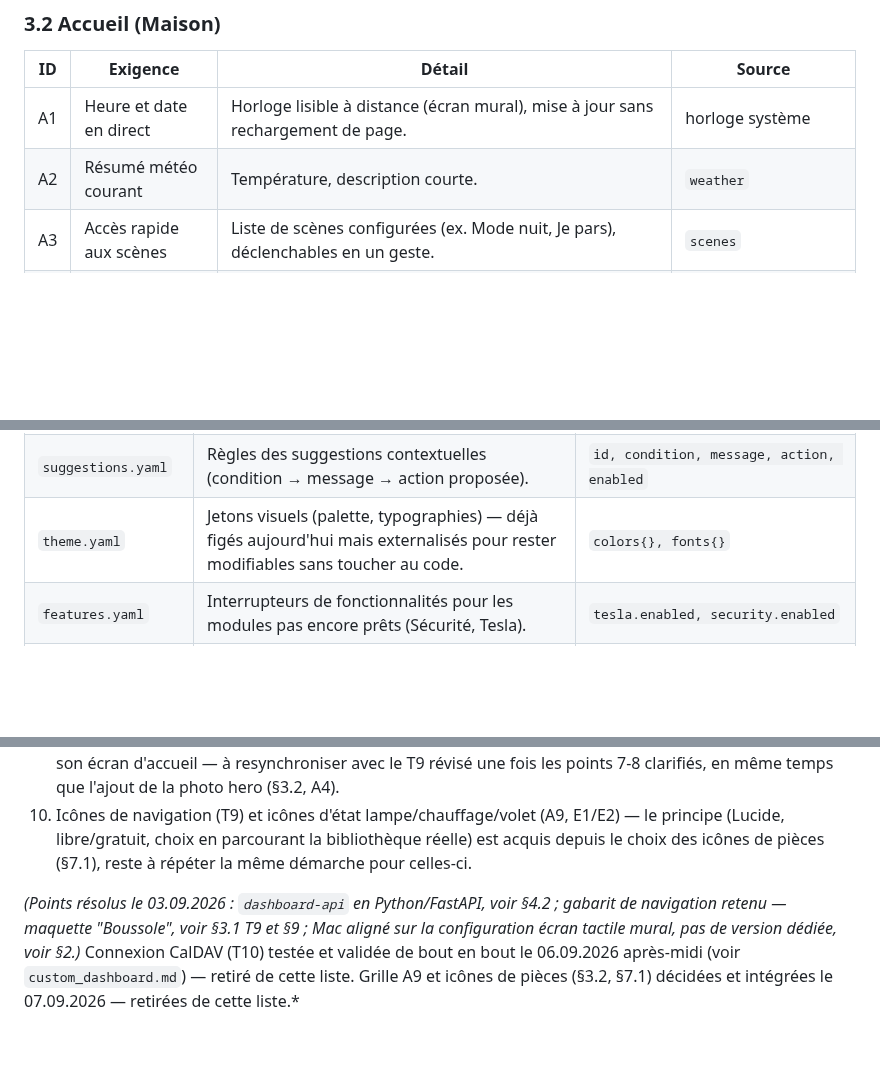
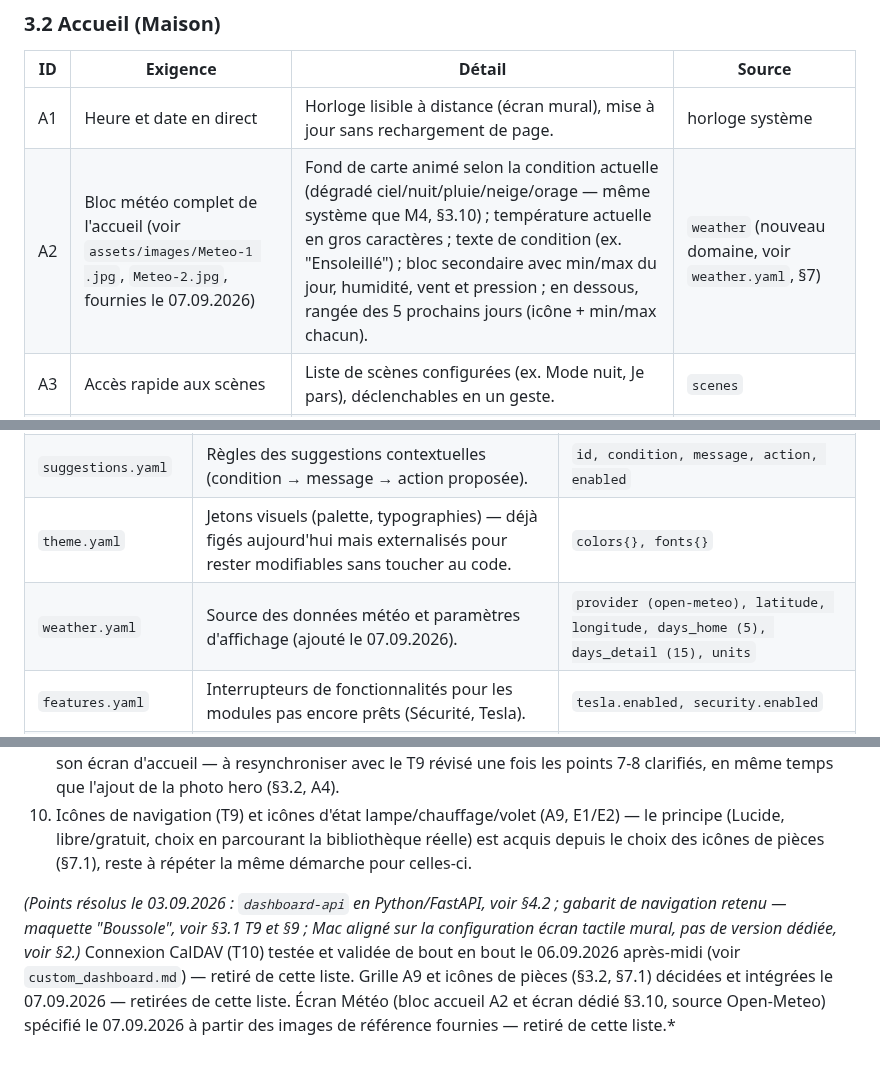
Before and after one commit to domknx/DomotiqueBulle, a Markdown page: dashboard/CAHIER_DES_CHARGES.md, 3 parts joined by grey strips. Drawn GitHub-style; blank space fills up the shorter version.

```diff
--- a/dashboard/CAHIER_DES_CHARGES.md
+++ b/dashboard/CAHIER_DES_CHARGES.md
@@ -62,7 +62,7 @@ Chaque ligne est une exigence vérifiable. `Source` renvoie au domaine de donné
 | ID | Exigence | Détail | Source |
 |---|---|---|---|
 | A1 | Heure et date en direct | Horloge lisible à distance (écran mural), mise à jour sans rechargement de page. | horloge système |
-| A2 | Résumé météo courant | Température, description courte. | `weather` |
+| A2 | Bloc météo complet de l'accueil (voir `assets/images/Meteo-1 .jpg`, `Meteo-2.jpg`, fournies le 07.09.2026) | Fond de carte animé selon la condition actuelle (dégradé ciel/nuit/pluie/neige/orage — même système que M4, §3.10) ; température actuelle en gros caractères ; texte de condition (ex. "Ensoleillé") ; bloc secondaire avec min/max du jour, humidité, vent et pression ; en dessous, rangée des 5 prochains jours (icône + min/max chacun). | `weather` (nouveau domaine, voir `weather.yaml`, §7) |
 | A3 | Accès rapide aux scènes | Liste de scènes configurées (ex. Mode nuit, Je pars), déclenchables en un geste. | `scenes` |
 | A4 | Salutation contextuelle | Message d'accueil qui peut varier selon l'heure ou un événement notable (ex. pièce ensoleillée et vide). Fond photo réel de la maison (décidé le 06.09.2026, voir §7.1) : `assets/photos/maison-facade-jardin-2.jpg`, avec voile sombre en bas pour la lisibilité du texte — remplace l'ancienne photo unique "Maison" du 31.08.2026, supersédée par le jeu de 4 photos façade/jardin fourni le 06.09.2026. | dérivé de `rooms` + `weather` |
 | A5 | Températures principales de la maison | Un sous-ensemble configuré de capteurs clés (pas toutes les pièces), lecture seule à ce niveau. | `rooms[].sensors` (sous-ensemble configuré) |
@@ -257,6 +264,7 @@ Fichiers YAML versionnés dans `dashboard/config/`, dans le même esprit que le
 | `scenes.yaml` | Scènes et actions rapides, avec confirmation optionnelle. | `id, label, icon, service_call, confirm` |
 | `suggestions.yaml` | Règles des suggestions contextuelles (condition → message → action proposée). | `id, condition, message, action, enabled` |
 | `theme.yaml` | Jetons visuels (palette, typographies) — déjà figés aujourd'hui mais externalisés pour rester modifiables sans toucher au code. | `colors{}, fonts{}` |
+| `weather.yaml` | Source des données météo et paramètres d'affichage (ajouté le 07.09.2026). | `provider (open-meteo), latitude, longitude, days_home (5), days_detail (15), units` |
 | `features.yaml` | Interrupteurs de fonctionnalités pour les modules pas encore prêts (Sécurité, Tesla). | `tesla.enabled, security.enabled` |
 | `.env` (non versionné) | Jeton HA longue durée, URL de l'instance HA. | `HA_URL, HA_TOKEN` |
 
@@ -323,4 +331,4 @@ Le gabarit général de Boussole (rails + barres) est la structure de navigation
 9. L'artifact interactif "Boussole" (§9) reflète encore l'ancien gabarit (rail droit = étages) et n'a pas de photo sur son écran d'accueil — à resynchroniser avec le T9 révisé une fois les points 7-8 clarifiés, en même temps que l'ajout de la photo hero (§3.2, A4).
 10. Icônes de navigation (T9) et icônes d'état lampe/chauffage/volet (A9, E1/E2) — le principe (Lucide, libre/gratuit, choix en parcourant la bibliothèque réelle) est acquis depuis le choix des icônes de pièces (§7.1), reste à répéter la même démarche pour celles-ci.
 
-*(Points résolus le 03.09.2026 : `dashboard-api` en Python/FastAPI, voir §4.2 ; gabarit de navigation retenu — maquette "Boussole", voir §3.1 T9 et §9 ; Mac aligné sur la configuration écran tactile mural, pas de version dédiée, voir §2.)* Connexion CalDAV (T10) testée et validée de bout en bout le 06.09.2026 après-midi (voir `custom_dashboard.md`) — retiré de cette liste. Grille A9 et icônes de pièces (§3.2, §7.1) décidées et intégrées le 07.09.2026 — retirées de cette liste.*
+*(Points résolus le 03.09.2026 : `dashboard-api` en Python/FastAPI, voir §4.2 ; gabarit de navigation retenu — maquette "Boussole", voir §3.1 T9 et §9 ; Mac aligné sur la configuration écran tactile mural, pas de version dédiée, voir §2.)* Connexion CalDAV (T10) testée et validée de bout en bout le 06.09.2026 après-midi (voir `custom_dashboard.md`) — retiré de cette liste. Grille A9 et icônes de pièces (§3.2, §7.1) décidées et intégrées le 07.09.2026 — retirées de cette liste. Écran Météo (bloc accueil A2 et écran dédié §3.10, source Open-Meteo) spécifié le 07.09.2026 à partir des images de référence fournies — retiré de cette liste.*
```
Also changed, not shown: other parts of dashboard/CAHIER_DES_CHARGES.md (+10 -3 lines).
